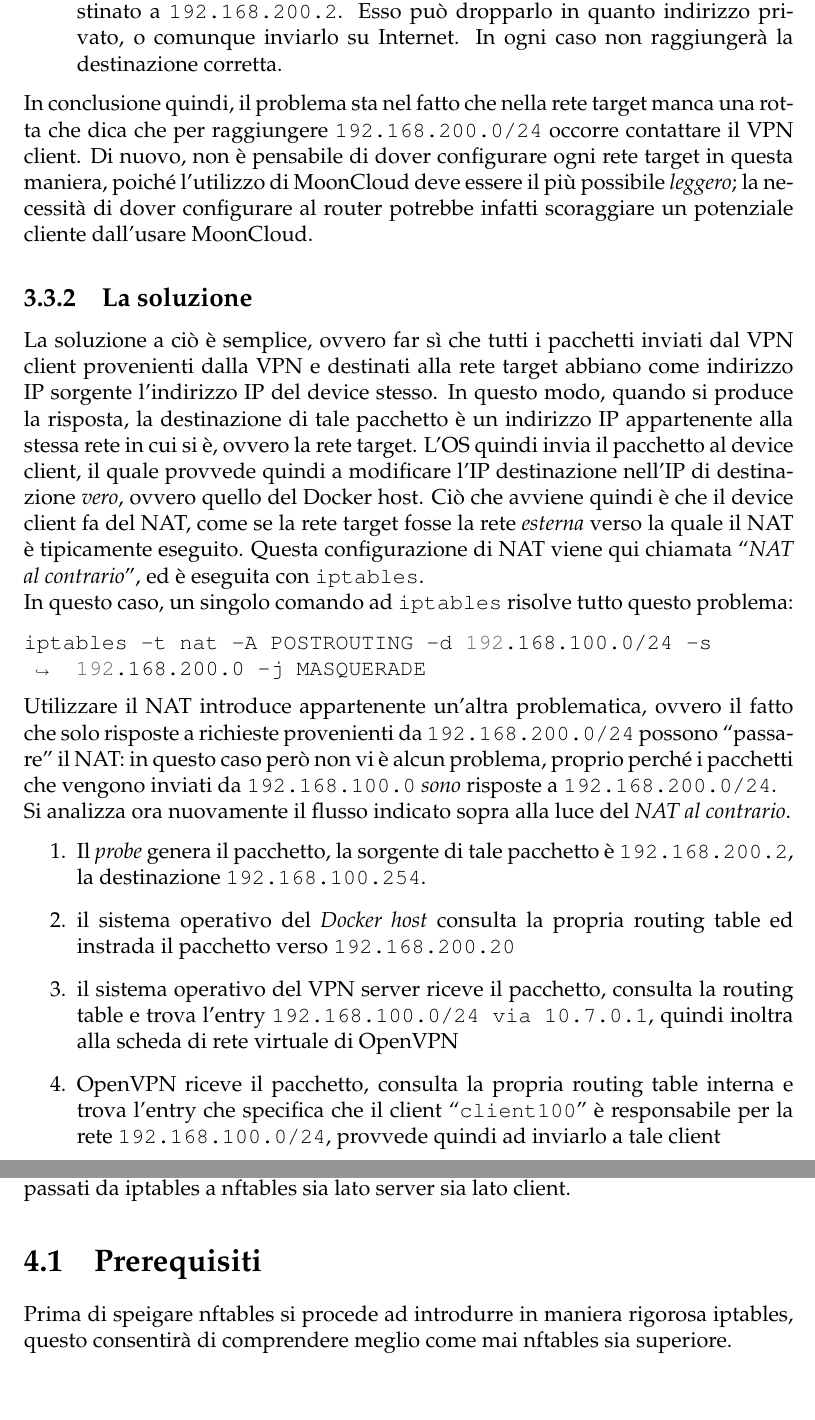
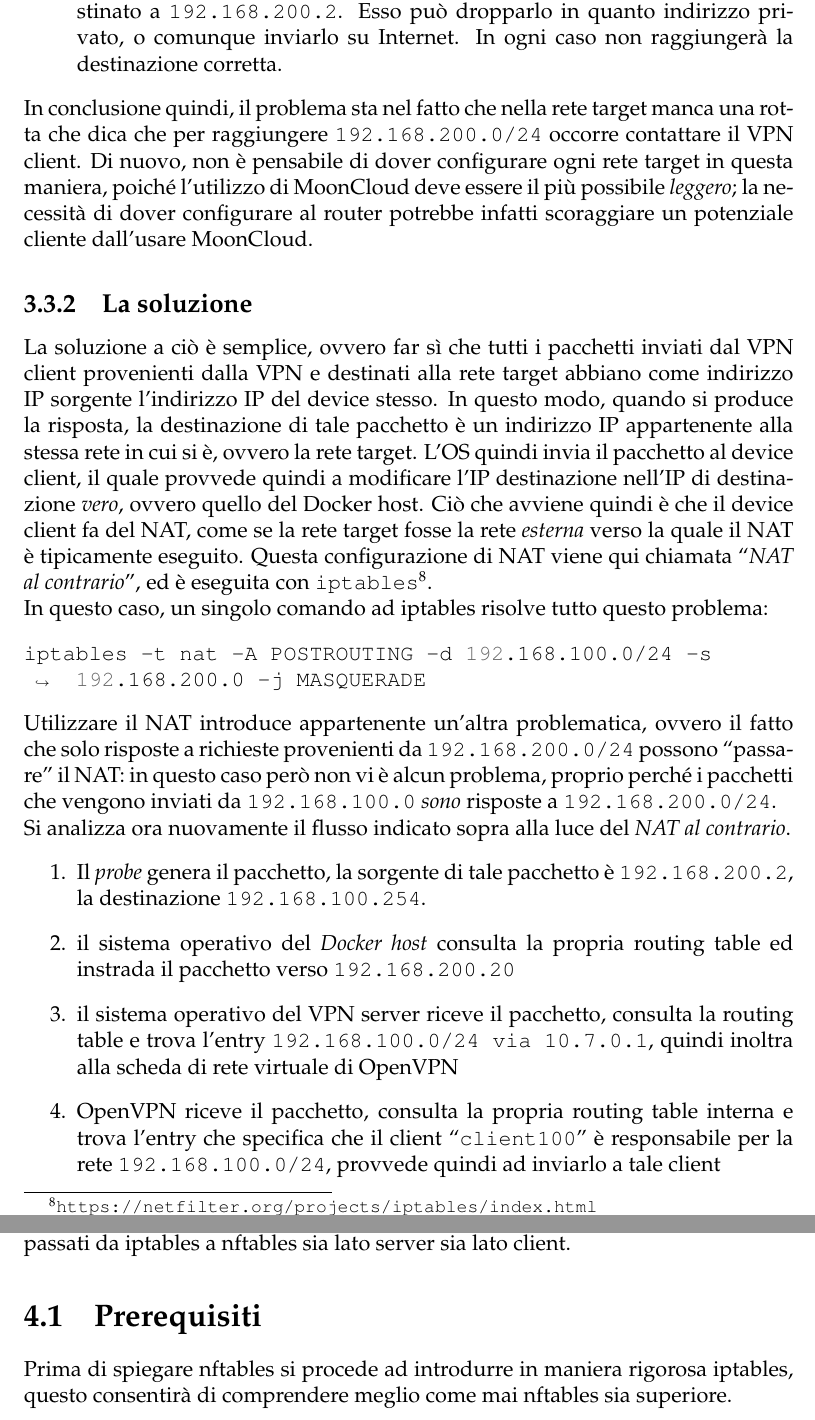
Before and after one commit to nbena/thesis3, a LaTeX thesis (thesis.tex, which reads 03-ovpnconf/03_problems.tex, 04-nftables/01_intro.tex): two parts of pages 58 and 81 of 129, joined at a grey line, cut so that both start at the same text. Compiled offline with pdfLaTeX.

Commit message:
review: uniform "iptables"
The first time we use \texttt, then just normal.

Add ref to the first time I cite it.

```diff
--- a/03-ovpnconf/03_problems.tex
+++ b/03-ovpnconf/03_problems.tex
@@ -88,8 +88,8 @@ l'IP destinazione nell'IP di destinazione \textit{vero}, ovvero quello del Docke
 Ciò che avviene quindi è che il device client fa del NAT, come se la rete target
 fosse la rete \textit{esterna} verso la quale il NAT è tipicamente eseguito. Questa
 configurazione di NAT viene qui chiamata ``\textit{NAT al contrario}'', ed è eseguita con
-\texttt{iptables}.\\
-In questo caso, un singolo comando ad \texttt{iptables} risolve tutto questo problema:
+\texttt{iptables}\footnote{\url{https://netfilter.org/projects/iptables/index.html}}.\\
+In questo caso, un singolo comando ad iptables risolve tutto questo problema:
 \begin{minted}[breaklines]{bash}
 iptables -t nat -A POSTROUTING -d 192.168.100.0/24 -s 192.168.200.0 -j MASQUERADE
 \end{minted}
--- a/04-nftables/01_intro.tex
+++ b/04-nftables/01_intro.tex
@@ -1,5 +1,5 @@
 \section{Prerequisiti}
-Prima di speigare nftables si procede ad introdurre in maniera rigorosa iptables,
+Prima di spiegare nftables si procede ad introdurre in maniera rigorosa iptables,
 questo consentirà di comprendere meglio come mai nftables sia superiore.
 
 \paragraph{netfiler}
```
Also changed, not shown: 03-ovpnconf/04_ip_mapping.tex (+1 -1 lines), 03-ovpnconf/05_recap.tex (+1 -1 lines), 03-ovpnconf/06_ending.tex (+1 -1 lines), 03-ovpnconf/07_test.tex (indentation only), thesis.pdf, 03-ovpnconf/03_problems.tex (2 more changed lines).
